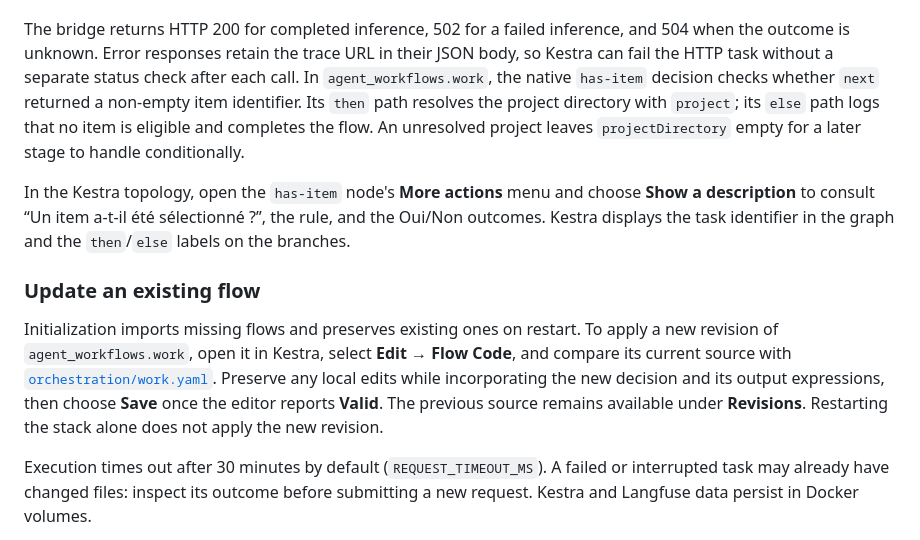
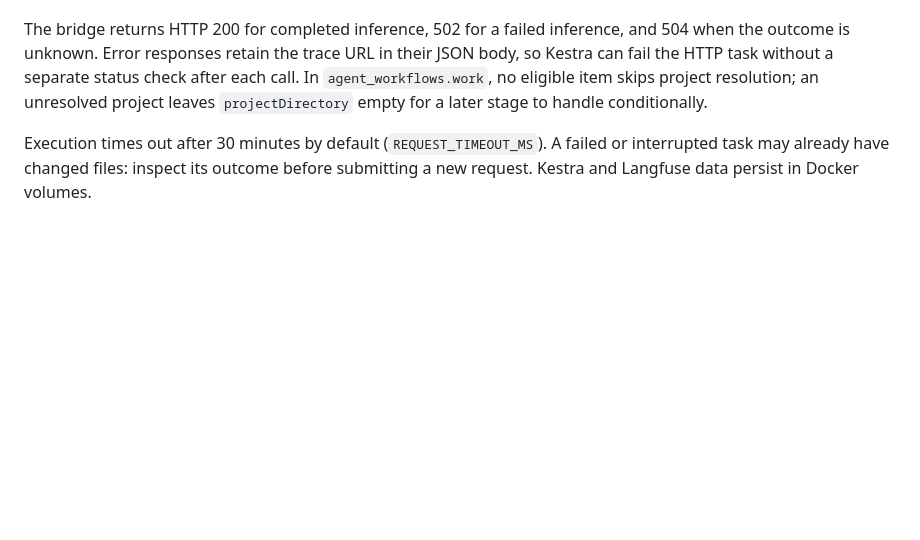
Before and after one commit to cyrilichti/agent-workflows, a Markdown page: ORCHESTRATION.md, the part around the change. Rendered like a GitHub page; blank space fills up the shorter version.

Commit message:
fix: remove out-of-scope orchestration documentation changes

```diff
--- a/ORCHESTRATION.md
+++ b/ORCHESTRATION.md
@@ -105,26 +105,9 @@ automatically.
 The bridge returns HTTP 200 for completed inference, 502 for a failed inference,
 and 504 when the outcome is unknown. Error responses retain the trace URL in
 their JSON body, so Kestra can fail the HTTP task without a separate status
-check after each call. In `agent_workflows.work`, the native `has-item` decision
-checks whether `next` returned a non-empty item identifier. Its `then` path
-resolves the project directory with `project`; its `else` path logs that no item
-is eligible and completes the flow. An unresolved project leaves
-`projectDirectory` empty for a later stage to handle conditionally.
-
-In the Kestra topology, open the `has-item` node's **More actions** menu and
-choose **Show a description** to consult “Un item a-t-il été sélectionné ?”,
-the rule, and the Oui/Non outcomes. Kestra displays the task identifier in the
-graph and the `then`/`else` labels on the branches.
-
-### Update an existing flow
-
-Initialization imports missing flows and preserves existing ones on restart.
-To apply a new revision of `agent_workflows.work`, open it in Kestra, select
-**Edit → Flow Code**, and compare its current source with
-[`orchestration/work.yaml`](./orchestration/work.yaml). Preserve any local edits
-while incorporating the new decision and its output expressions, then choose
-**Save** once the editor reports **Valid**. The previous source remains available
-under **Revisions**. Restarting the stack alone does not apply the new revision.
+check after each call. In `agent_workflows.work`, no eligible item skips project
+resolution; an unresolved project leaves `projectDirectory` empty for a later
+stage to handle conditionally.
 
 Execution times out after 30 minutes by default (`REQUEST_TIMEOUT_MS`). A failed
 or interrupted task may already have changed files: inspect its outcome before
```
